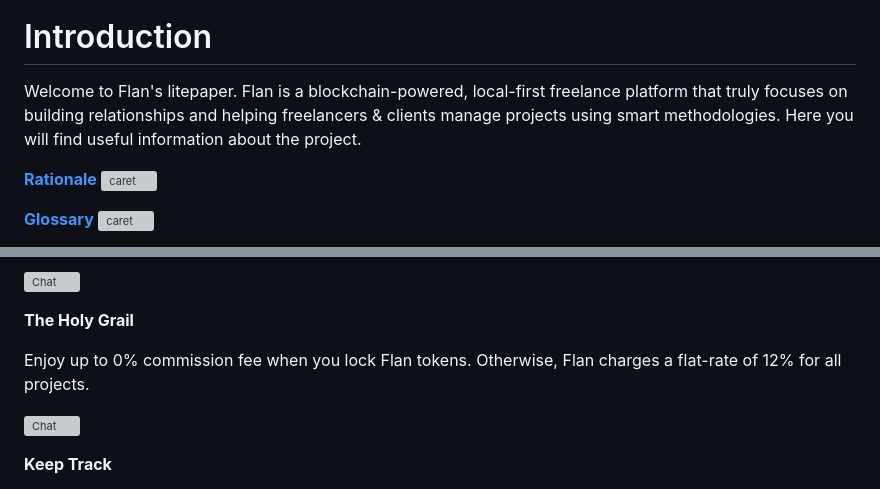
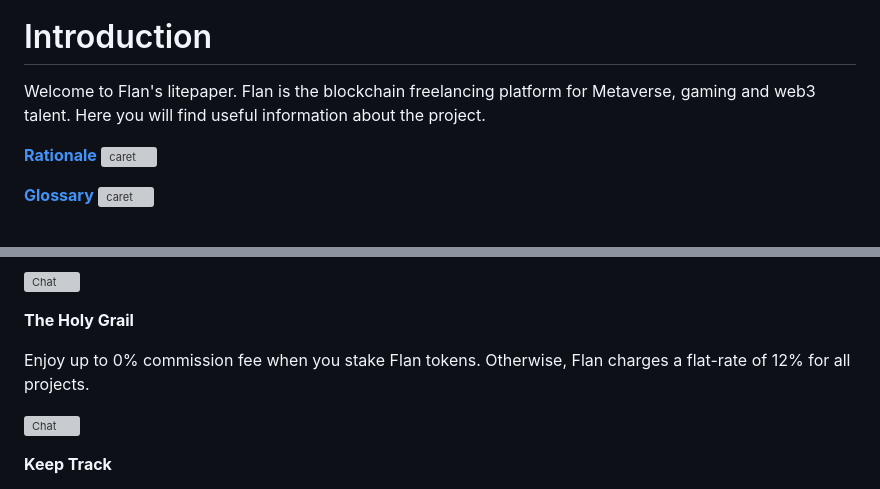
Before and after one commit to Flan-Tech/Flan-Litepaper, a Markdown page: README.md, 2 parts joined by grey strips. Rendered like a GitHub page; grey boxes are pictures that could not be loaded.

```diff
--- a/README.md
+++ b/README.md
@@ -2,7 +2,7 @@
 
 # Introduction
 
-Welcome to Flan's litepaper. Flan is a blockchain-powered, local-first freelance platform that truly focuses on building relationships and helping freelancers & clients manage projects using smart methodologies. Here you will find useful information about the project.
+Welcome to Flan's litepaper. Flan is the blockchain freelancing platform for Metaverse, gaming and web3 talent. Here you will find useful information about the project.
 
 [**Rationale**](#Rationale) ![caret](https://uploads-ssl.webflow.com/6159d8259eb8a308cb0e3d5c/619320db9bbc32670ea9d3bb_caret-right.svg ':size=12x12')
 
@@ -142,7 +144,7 @@ Put your network into work and earn money by referring friends or colleagues.
 
 **The Holy Grail**
 
-Enjoy up to 0% commission fee when you lock Flan tokens. Otherwise, Flan charges a flat-rate of 12% for all projects.
+Enjoy up to 0% commission fee when you stake Flan tokens. Otherwise, Flan charges a flat-rate of 12% for all projects.
 
 ![Chat](https://uploads-ssl.webflow.com/6159d8259eb8a308cb0e3d5c/616c8e6c4c27f07ea338effd_Group%202383%402x.png ':size=468x394')
 
```
Also changed, not shown: other parts of README.md (+2 -0 lines).
